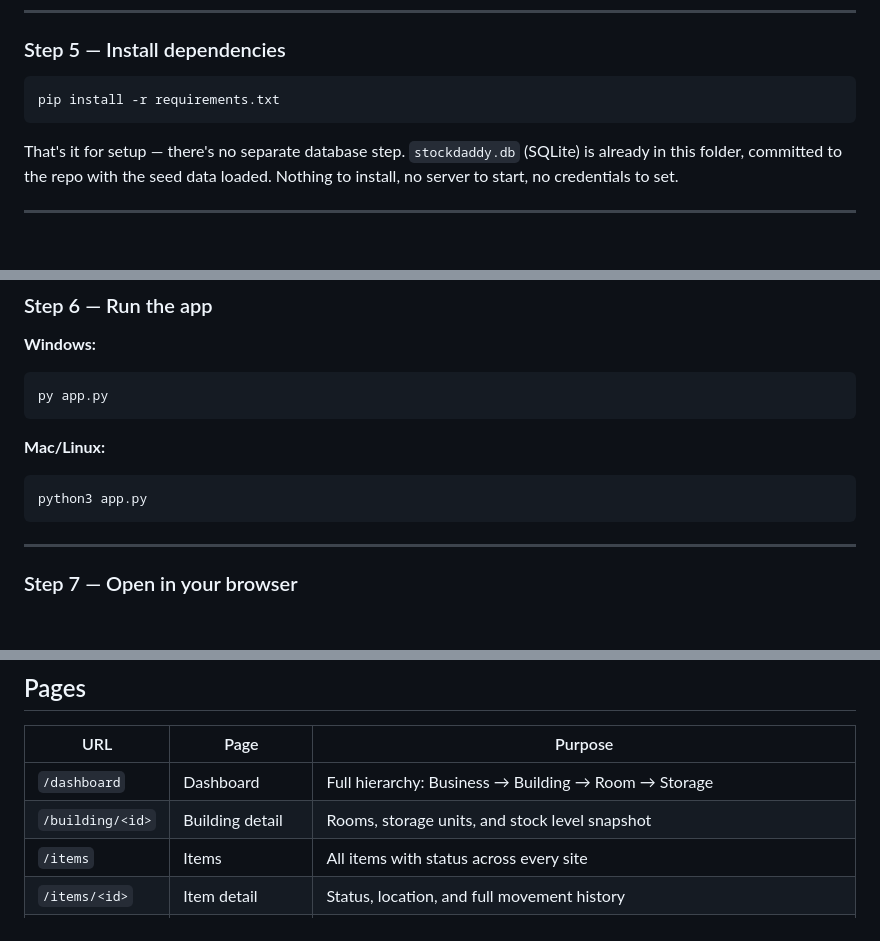
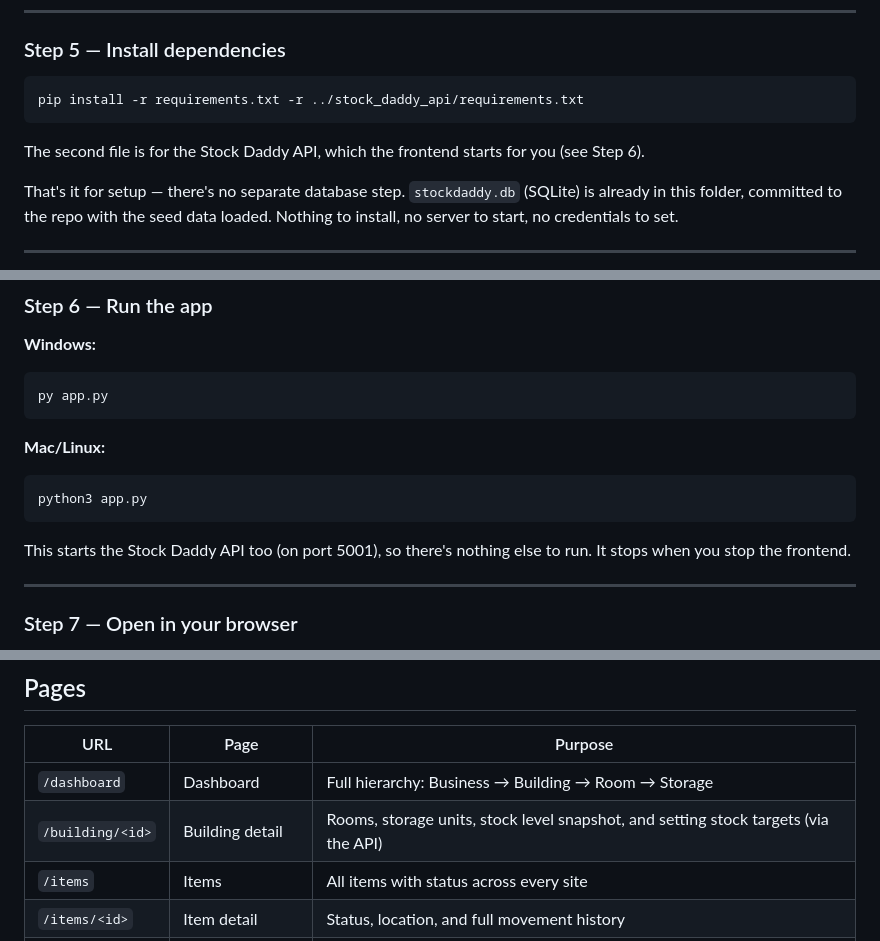
Before and after one commit to BaPark-FHSU-ASE/Group_1_Advanced_Software_Engineering_Proj, a Markdown page: frontend/README.md, 3 parts joined by grey strips. Rendered like a GitHub page; blank space fills up the shorter version.

Commit message:
Frontend README: install the API's requirements too

````diff
--- a/frontend/README.md
+++ b/frontend/README.md
@@ -60,8 +60,11 @@ You'll know it worked when you see `(venv)` at the start of your terminal line.
 ### Step 5 — Install dependencies
 
 ```
-pip install -r requirements.txt
+pip install -r requirements.txt -r ../stock_daddy_api/requirements.txt
 ```
+
+The second file is for the Stock Daddy API, which the frontend starts for you
+(see Step 6).
 
 That's it for setup — there's no separate database step. `stockdaddy.db`
 (SQLite) is already in this folder, committed to the repo with the seed
@@ -80,6 +83,9 @@ py app.py
 ```
 python3 app.py
 ```
+
+This starts the Stock Daddy API too (on port 5001), so there's nothing else
+to run. It stops when you stop the frontend.
 
 ---
 
@@ -103,7 +109,7 @@ To stop the app, press `Ctrl + C` in the terminal.
 | URL | Page | Purpose |
 |---|---|---|
 | `/dashboard` | Dashboard | Full hierarchy: Business → Building → Room → Storage |
-| `/building/<id>` | Building detail | Rooms, storage units, and stock level snapshot |
+| `/building/<id>` | Building detail | Rooms, storage units, stock level snapshot, and setting stock targets (via the API) |
 | `/items` | Items | All items with status across every site |
 | `/items/<id>` | Item detail | Status, location, and full movement history |
 | `/compliance` | Surplus & Shortage | Compare on-hand vs targets across all buildings |
````
Also changed, not shown: other parts of frontend/README.md (+2 -0 lines).
